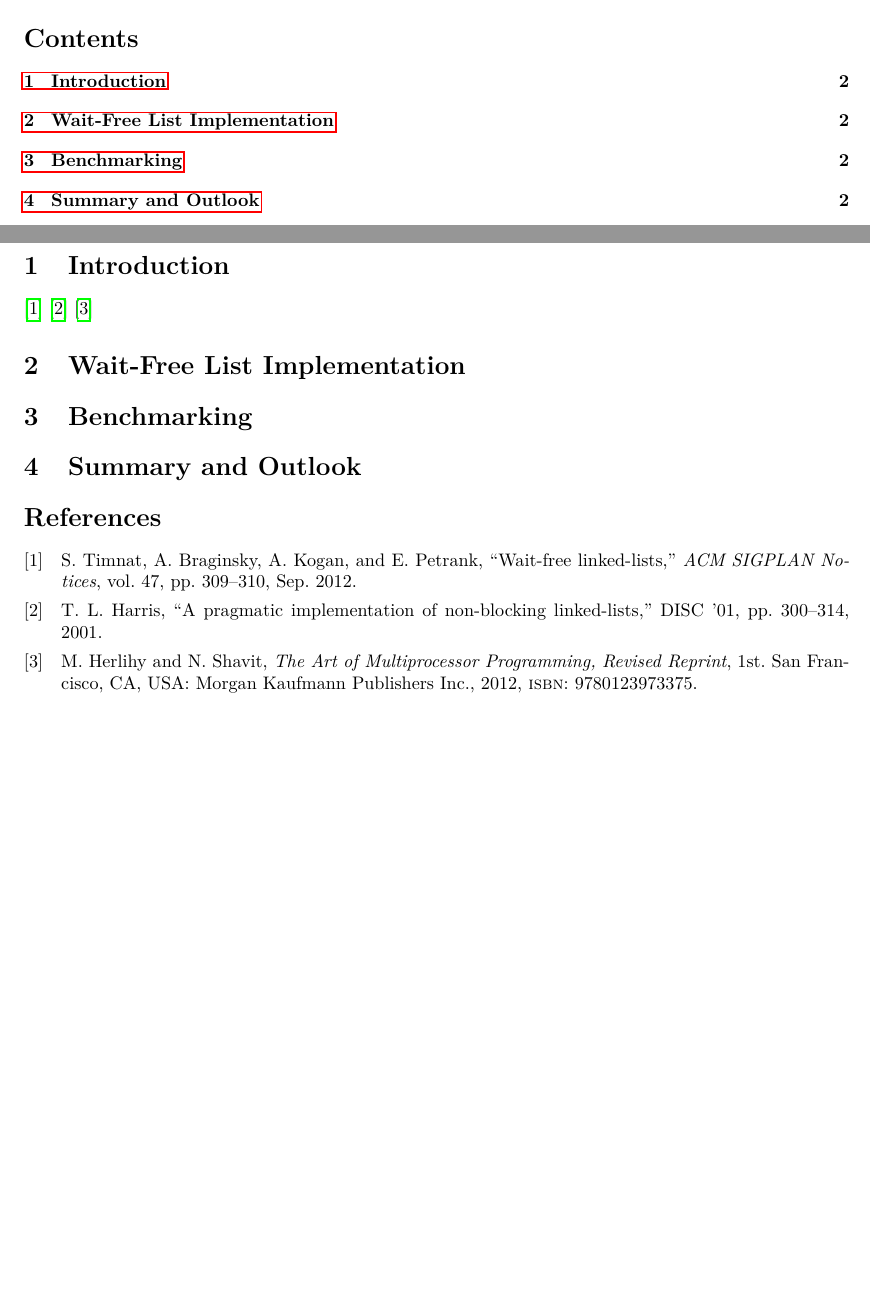
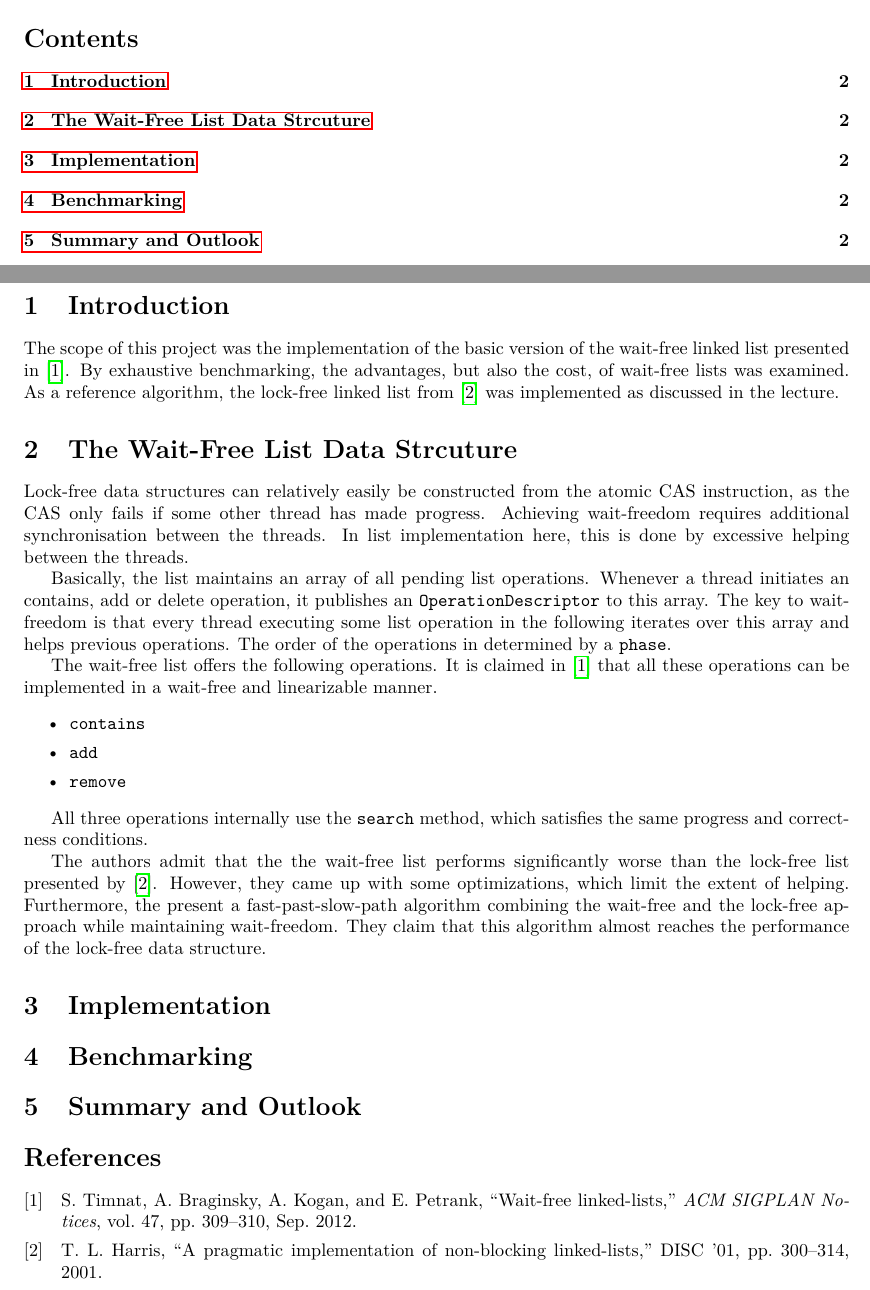
Before and after one commit to sevjaeg/wait-free-ll, a LaTeX document (doc/report.tex): two parts of pages 1 and 2 of 2, joined at a grey line, cut so that both start at the same text, the shorter picture padded with empty space. Compiled offline with pdfLaTeX.

Commit message:
report started

```diff
--- a/doc/report.tex
+++ b/doc/report.tex
@@ -73,18 +73,53 @@
 \pagebreak
 
 \section{Introduction}
-\cite{timnat12}
-\cite{harris01}
-\cite{herlihy12}
 
-\section{Wait-Free List Implementation}
+The scope of this project was the implementation of the basic version of the wait-free linked list presented in \cite{timnat12}. By exhaustive benchmarking, the advantages, but also the cost, of wait-free lists was examined. As a reference algorithm, the lock-free linked list from \cite{harris01} was implemented as discussed in the lecture.
 
-% helper scheme
+%\cite{herlihy12}
+
+\section{The Wait-Free List Data Strcuture}
+
+Lock-free data structures can relatively easily be constructed from the atomic CAS instruction, as the CAS only fails if some other thread has made progress. Achieving wait-freedom requires additional synchronisation between the threads. In list implementation here, this is done by excessive helping between the threads.
+
+%TODO rename opDesc in code
+Basically, the list maintains an array of all pending list operations. Whenever a thread initiates an contains, add or delete operation, it publishes an \verb|OperationDescriptor| to this array. The key to wait-freedom is that every thread executing some list operation in the following iterates over this array and helps previous operations. The order of the operations in determined by a \verb|phase|.
+
+The wait-free list offers the following operations. It is claimed in \cite{timnat12} that all these operations can be implemented in a wait-free and linearizable manner.
+\begin{itemize}
+\setlength\itemsep{0em}
+\item{\verb|contains|}
+\item{\verb|add|}
+\item{\verb|remove|}
+\end{itemize}
+
+All three operations internally use the \verb|search| method, which satisfies the same progress and correctness conditions.
+
+The authors admit that the the wait-free list performs significantly worse than the lock-free list presented by \cite{harris01}. However, they came up with some optimizations, which limit the extent of helping. Furthermore, the present a fast-past-slow-path algorithm combining the wait-free and the lock-free approach while maintaining wait-freedom. They claim that this algorithm almost reaches the performance of the lock-free data structure.
+% performance claim in paper (mention SPFP)
+% worst-case bounds?
+
+\section{Implementation}
+
+% C++
+
+% Memory management not treated
+
+% counters (ABA) and flags: bit stealing
 
 % contains in reference not strictly wait-free, but left unaltered
 
 \section{Benchmarking}
 
+%machine
+%compiler version
+
+%TODO create readme to explain compiling and running
+
+% mix of operations
+% phases (fill, operation, empty)
+
+% measure list penalty (going back after CAS failure)
 
 \section{Summary and Outlook}
 
```
